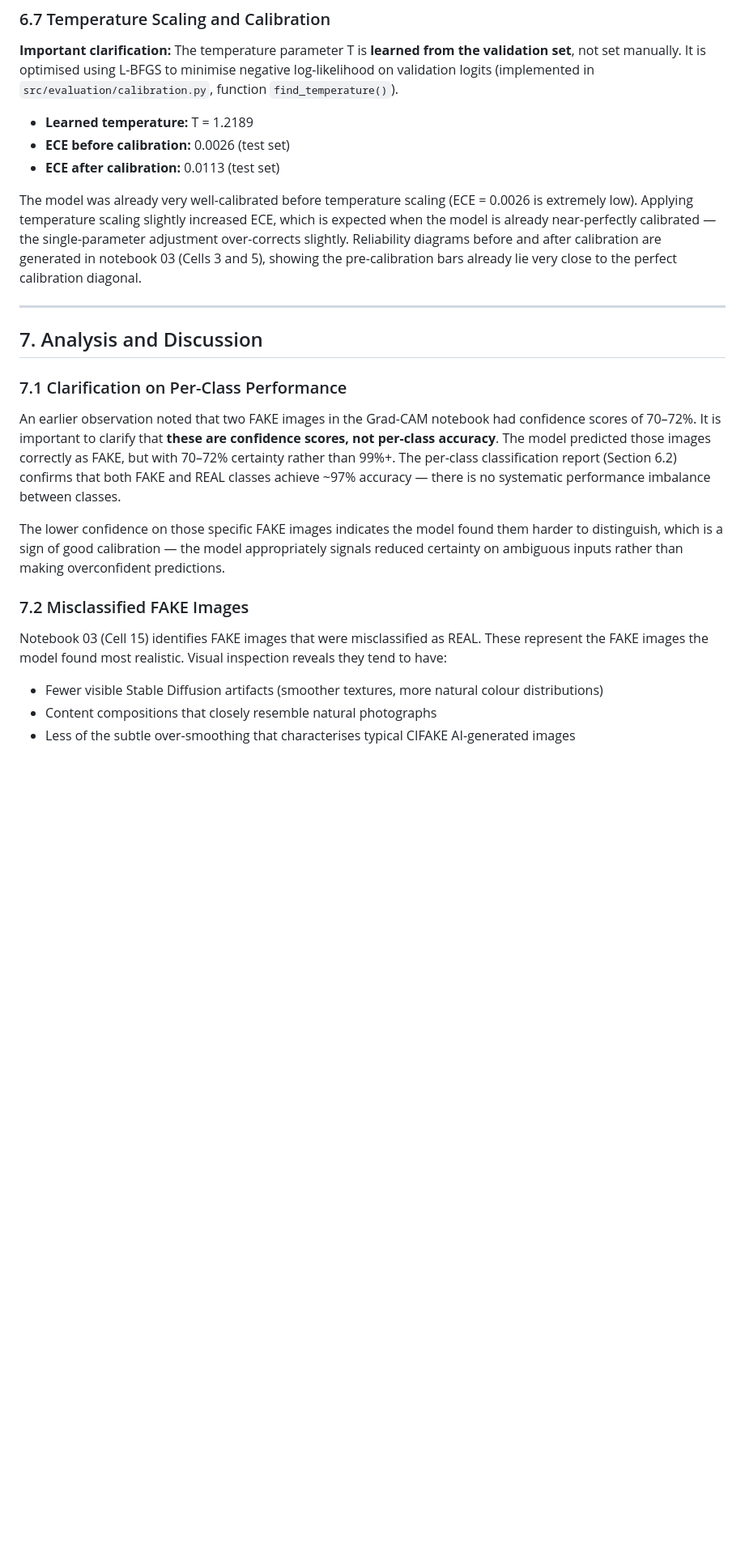
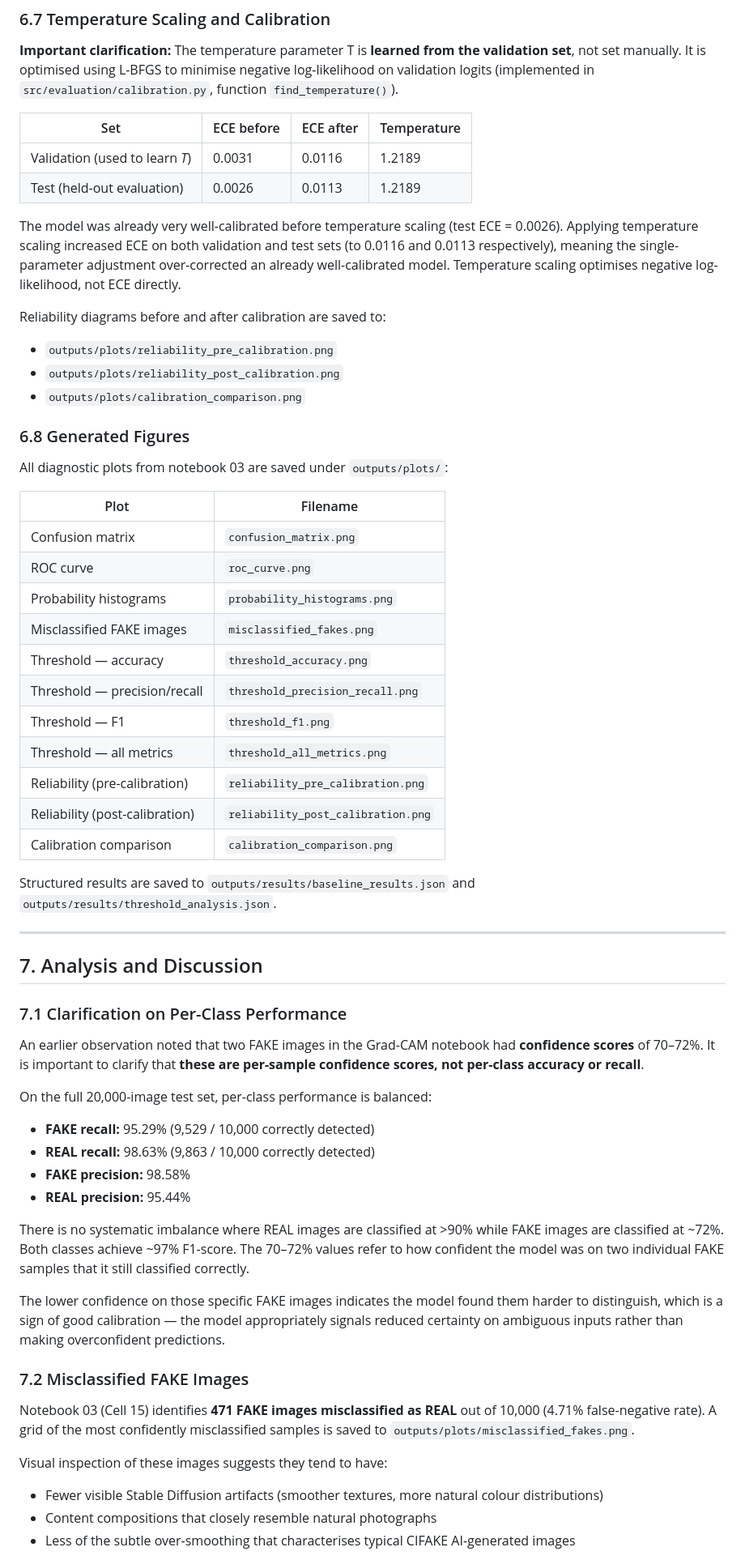
Before and after one commit to krishi-shah/ai-image-detection, a Markdown page: reports/progress_report.md, the part around one of its changes. Shown at 81% size. GitHub-like rendering; blank space fills up the shorter version.

```diff
--- a/reports/progress_report.md
+++ b/reports/progress_report.md
@@ -198,11 +251,37 @@ All metrics remain above 91% across the entire threshold range, demonstrating mo
 
 **Important clarification:** The temperature parameter T is **learned from the validation set**, not set manually. It is optimised using L-BFGS to minimise negative log-likelihood on validation logits (implemented in `src/evaluation/calibration.py`, function `find_temperature()`).
 
-- **Learned temperature:** T = 1.2189
-- **ECE before calibration:** 0.0026 (test set)
-- **ECE after calibration:** 0.0113 (test set)
+| Set | ECE before | ECE after | Temperature |
+|---|---|---|---|
+| Validation (used to learn *T*) | 0.0031 | 0.0116 | 1.2189 |
+| Test (held-out evaluation) | 0.0026 | 0.0113 | 1.2189 |
 
-The model was already very well-calibrated before temperature scaling (ECE = 0.0026 is extremely low). Applying temperature scaling slightly increased ECE, which is expected when the model is already near-perfectly calibrated — the single-parameter adjustment over-corrects slightly. Reliability diagrams before and after calibration are generated in notebook 03 (Cells 3 and 5), showing the pre-calibration bars already lie very close to the perfect calibration diagonal.
+The model was already very well-calibrated before temperature scaling (test ECE = 0.0026). Applying temperature scaling increased ECE on both validation and test sets (to 0.0116 and 0.0113 respectively), meaning the single-parameter adjustment over-corrected an already well-calibrated model. Temperature scaling optimises negative log-likelihood, not ECE directly.
+
+Reliability diagrams before and after calibration are saved to:
+- `outputs/plots/reliability_pre_calibration.png`
+- `outputs/plots/reliability_post_calibration.png`
+- `outputs/plots/calibration_comparison.png`
+
+### 6.8 Generated Figures
+
+All diagnostic plots from notebook 03 are saved under `outputs/plots/`:
+
+| Plot | Filename |
+|---|---|
+| Confusion matrix | `confusion_matrix.png` |
+| ROC curve | `roc_curve.png` |
+| Probability histograms | `probability_histograms.png` |
+| Misclassified FAKE images | `misclassified_fakes.png` |
+| Threshold — accuracy | `threshold_accuracy.png` |
+| Threshold — precision/recall | `threshold_precision_recall.png` |
+| Threshold — F1 | `threshold_f1.png` |
+| Threshold — all metrics | `threshold_all_metrics.png` |
+| Reliability (pre-calibration) | `reliability_pre_calibration.png` |
+| Reliability (post-calibration) | `reliability_post_calibration.png` |
+| Calibration comparison | `calibration_comparison.png` |
+
+Structured results are saved to `outputs/results/baseline_results.json` and `outputs/results/threshold_analysis.json`.
 
 ---
 
@@ -210,13 +289,24 @@ The model was already very well-calibrated before temperature scaling (ECE = 0.0
 
 ### 7.1 Clarification on Per-Class Performance
 
-An earlier observation noted that two FAKE images in the Grad-CAM notebook had confidence scores of 70–72%. It is important to clarify that **these are confidence scores, not per-class accuracy**. The model predicted those images correctly as FAKE, but with 70–72% certainty rather than 99%+. The per-class classification report (Section 6.2) confirms that both FAKE and REAL classes achieve ~97% accuracy — there is no systematic performance imbalance between classes.
+An earlier observation noted that two FAKE images in the Grad-CAM notebook had **confidence scores** of 70–72%. It is important to clarify that **these are per-sample confidence scores, not per-class accuracy or recall**.
+
+On the full 20,000-image test set, per-class performance is balanced:
+
+- **FAKE recall:** 95.29% (9,529 / 10,000 correctly detected)
+- **REAL recall:** 98.63% (9,863 / 10,000 correctly detected)
+- **FAKE precision:** 98.58%
+- **REAL precision:** 95.44%
+
+There is no systematic imbalance where REAL images are classified at >90% while FAKE images are classified at ~72%. Both classes achieve ~97% F1-score. The 70–72% values refer to how confident the model was on two individual FAKE samples that it still classified correctly.
 
 The lower confidence on those specific FAKE images indicates the model found them harder to distinguish, which is a sign of good calibration — the model appropriately signals reduced certainty on ambiguous inputs rather than making overconfident predictions.
 
 ### 7.2 Misclassified FAKE Images
 
-Notebook 03 (Cell 15) identifies FAKE images that were misclassified as REAL. These represent the FAKE images the model found most realistic. Visual inspection reveals they tend to have:
+Notebook 03 (Cell 15) identifies **471 FAKE images misclassified as REAL** out of 10,000 (4.71% false-negative rate). A grid of the most confidently misclassified samples is saved to `outputs/plots/misclassified_fakes.png`.
+
+Visual inspection of these images suggests they tend to have:
 - Fewer visible Stable Diffusion artifacts (smoother textures, more natural colour distributions)
 - Content compositions that closely resemble natural photographs
 - Less of the subtle over-smoothing that characterises typical CIFAKE AI-generated images
```
Also changed, not shown: other parts of reports/progress_report.md (+74 -21 lines).
